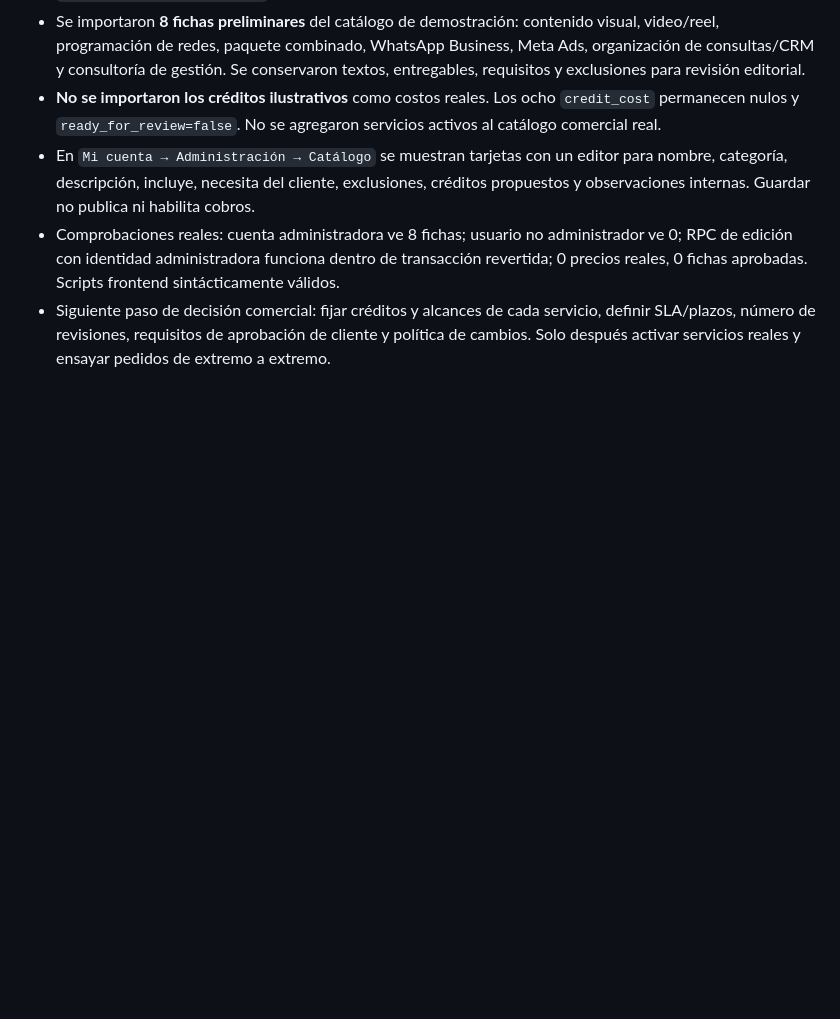
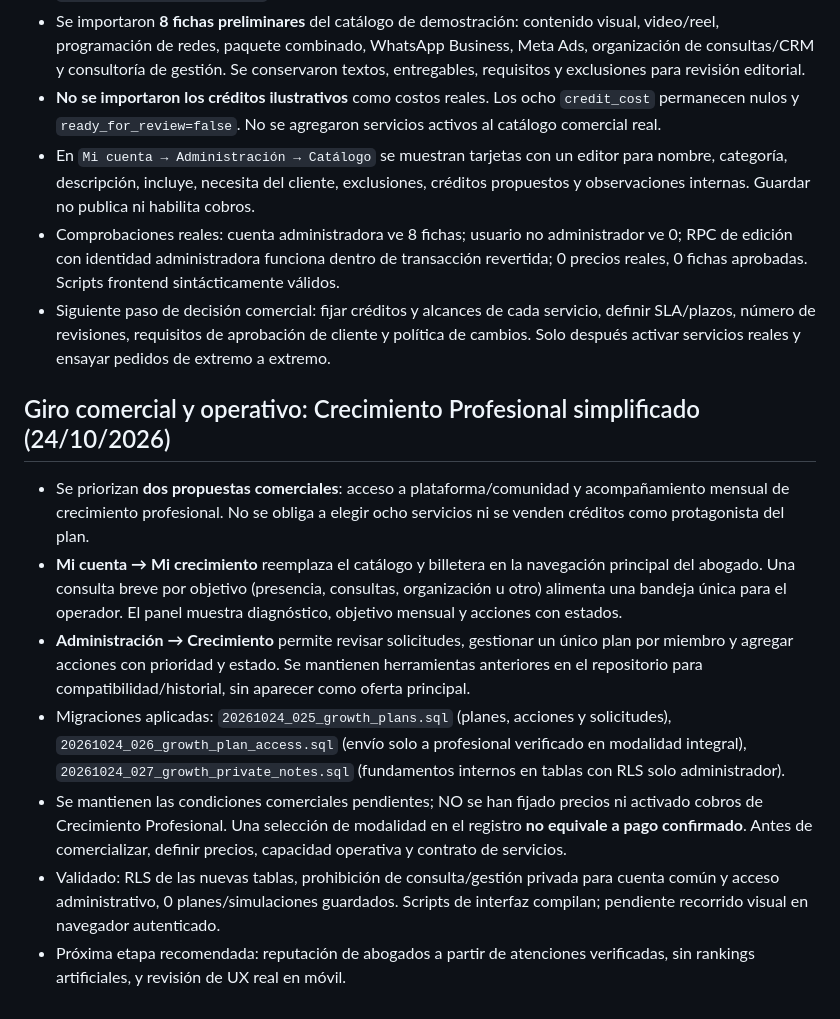
Before and after one commit to nicolascostasrrhh-prog/estudio314, a Markdown page: docs/HOJA-DE-RUTA.md, the part around the change. Drawn GitHub-style; blank space fills up the shorter version.

Commit message:
docs: two-plan business model and flexible monthly growth workspace

```diff
--- a/docs/HOJA-DE-RUTA.md
+++ b/docs/HOJA-DE-RUTA.md
@@ -123,3 +123,12 @@ Se implementan directamente las mejoras técnicas no destructivas que no necesit
 - En `Mi cuenta → Administración → Catálogo` se muestran tarjetas con un editor para nombre, categoría, descripción, incluye, necesita del cliente, exclusiones, créditos propuestos y observaciones internas. Guardar no publica ni habilita cobros.
 - Comprobaciones reales: cuenta administradora ve 8 fichas; usuario no administrador ve 0; RPC de edición con identidad administradora funciona dentro de transacción revertida; 0 precios reales, 0 fichas aprobadas. Scripts frontend sintácticamente válidos.
 - Siguiente paso de decisión comercial: fijar créditos y alcances de cada servicio, definir SLA/plazos, número de revisiones, requisitos de aprobación de cliente y política de cambios. Solo después activar servicios reales y ensayar pedidos de extremo a extremo.
+
+## Giro comercial y operativo: Crecimiento Profesional simplificado (24/10/2026)
+- Se priorizan **dos propuestas comerciales**: acceso a plataforma/comunidad y acompañamiento mensual de crecimiento profesional. No se obliga a elegir ocho servicios ni se venden créditos como protagonista del plan.
+- **Mi cuenta → Mi crecimiento** reemplaza el catálogo y billetera en la navegación principal del abogado. Una consulta breve por objetivo (presencia, consultas, organización u otro) alimenta una bandeja única para el operador. El panel muestra diagnóstico, objetivo mensual y acciones con estados.
+- **Administración → Crecimiento** permite revisar solicitudes, gestionar un único plan por miembro y agregar acciones con prioridad y estado. Se mantienen herramientas anteriores en el repositorio para compatibilidad/historial, sin aparecer como oferta principal.
+- Migraciones aplicadas: `20261024_025_growth_plans.sql` (planes, acciones y solicitudes), `20261024_026_growth_plan_access.sql` (envío solo a profesional verificado en modalidad integral), `20261024_027_growth_private_notes.sql` (fundamentos internos en tablas con RLS solo administrador).
+- Se mantienen las condiciones comerciales pendientes; NO se han fijado precios ni activado cobros de Crecimiento Profesional. Una selección de modalidad en el registro **no equivale a pago confirmado**. Antes de comercializar, definir precios, capacidad operativa y contrato de servicios.
+- Validado: RLS de las nuevas tablas, prohibición de consulta/gestión privada para cuenta común y acceso administrativo, 0 planes/simulaciones guardados. Scripts de interfaz compilan; pendiente recorrido visual en navegador autenticado.
+- Próxima etapa recomendada: reputación de abogados a partir de atenciones verificadas, sin rankings artificiales, y revisión de UX real en móvil.
```
